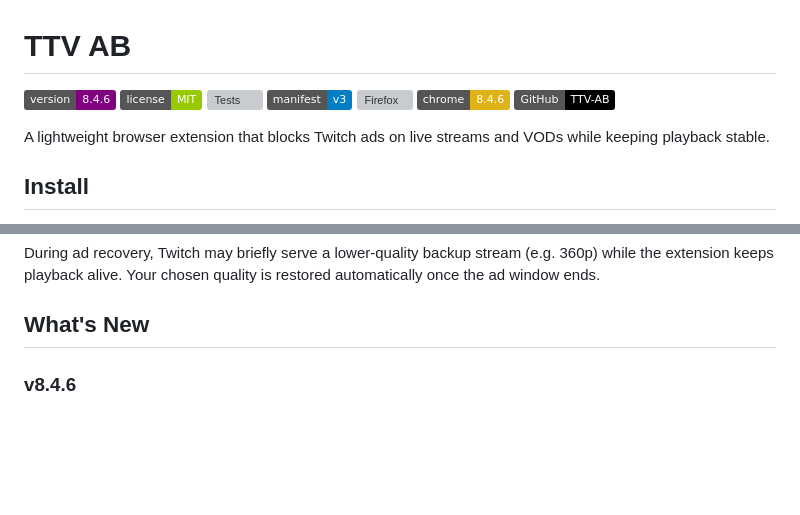
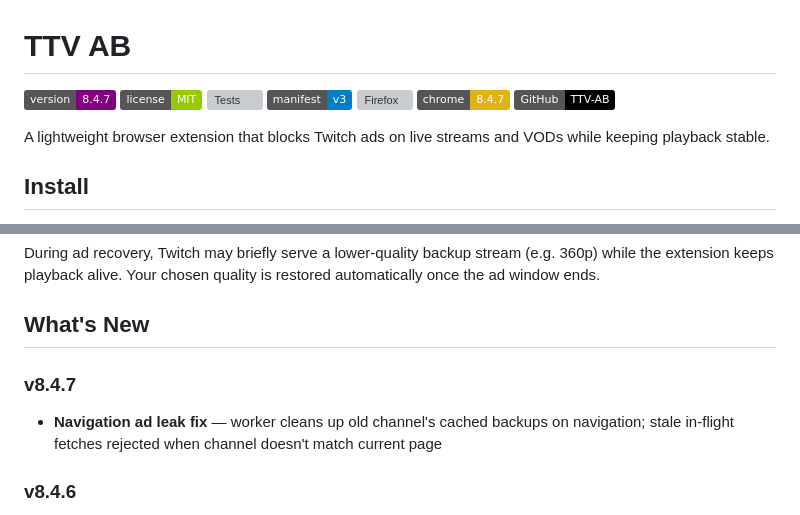
Before and after one commit to GosuDRM/TTV-AB, a Markdown page: README.md, 2 parts joined by grey strips. Rendered like a GitHub page; badges without logos; blank space fills up the shorter version; grey boxes are pictures that could not be loaded.

Commit message:
docs: update changelog and readme for v8.4.7

```diff
--- a/README.md
+++ b/README.md
@@ -1,11 +1,11 @@
 # TTV AB
 
-![Version](https://img.shields.io/badge/version-8.4.6-purple)
+![Version](https://img.shields.io/badge/version-8.4.7-purple)
 ![License](https://img.shields.io/badge/license-MIT-green)
 ![Tests](https://github.com/GosuDRM/TTV-AB/actions/workflows/ci.yml/badge.svg)
 ![Manifest](https://img.shields.io/badge/manifest-v3-blue)
 ![Firefox](https://img.shields.io/amo/v/ttv-ab-twitch-ad-blocker?label=firefox&color=orange)
-![Chrome](https://img.shields.io/badge/chrome-8.4.6-yellow)
+![Chrome](https://img.shields.io/badge/chrome-8.4.7-yellow)
 [![GitHub](https://img.shields.io/badge/GitHub-TTV--AB-black?logo=github)](https://github.com/GosuDRM/TTV-AB)
 
 A lightweight browser extension that blocks Twitch ads on live streams and VODs while keeping playback stable.
@@ -62,6 +62,9 @@ TTV AB intercepts Twitch's HLS video playlists at the network level. When Twitch
 During ad recovery, Twitch may briefly serve a lower-quality backup stream (e.g. 360p) while the extension keeps playback alive. Your chosen quality is restored automatically once the ad window ends.
 
 ## What's New
+
+### v8.4.7
+- **Navigation ad leak fix** — worker cleans up old channel's cached backups on navigation; stale in-flight fetches rejected when channel doesn't match current page
 
 ### v8.4.6
 - **DATERANGE coverage** — catch-all `twitch-` CLASS prefix replaces explicit `twitch-trigger`/`twitch-maf-ad` checks, covering future ad marker formats
```
Also changed, not shown: CHANGELOG.md (+6 -0 lines).
